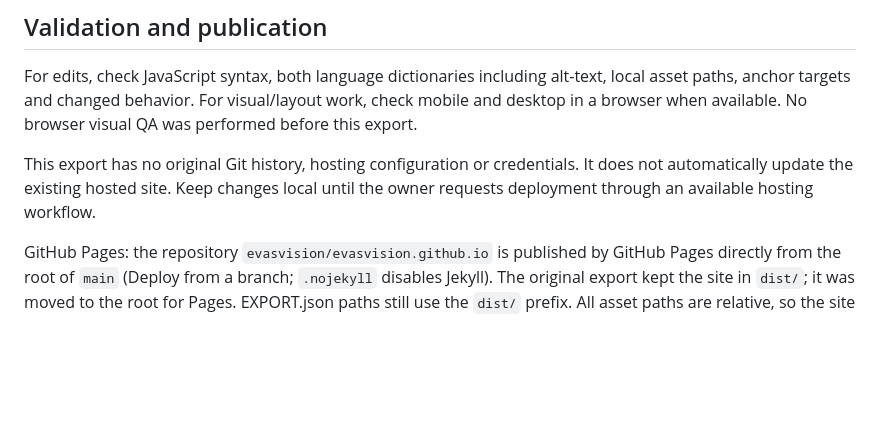
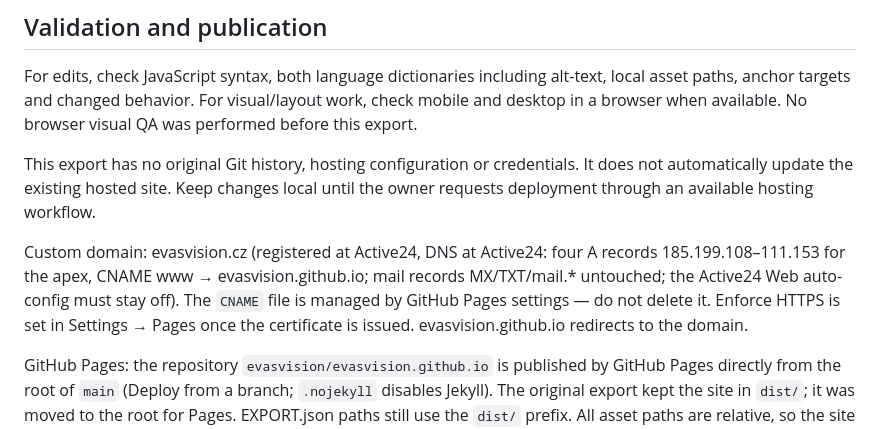
Before and after one commit to evasvision/evasvision.github.io, a Markdown page: CLAUDE.md, the part around the change. GitHub-like rendering; blank space fills up the shorter version.

Commit message:
Document the evasvision.cz custom domain setup
Co-Authored-By: Claude Opus 5.5 <noreply@anthropic.com>
Claude-Session: https://claude.ai/code/session_01T1o2nkwwCUK8r5aXdAwvjU

```diff
--- a/CLAUDE.md
+++ b/CLAUDE.md
@@ -75,4 +75,6 @@ For edits, check JavaScript syntax, both language dictionaries including alt-tex
 
 This export has no original Git history, hosting configuration or credentials. It does not automatically update the existing hosted site. Keep changes local until the owner requests deployment through an available hosting workflow.
 
+Custom domain: evasvision.cz (registered at Active24, DNS at Active24: four A records 185.199.108–111.153 for the apex, CNAME www → evasvision.github.io; mail records MX/TXT/mail.* untouched; the Active24 Web auto-config must stay off). The `CNAME` file is managed by GitHub Pages settings — do not delete it. Enforce HTTPS is set in Settings → Pages once the certificate is issued. evasvision.github.io redirects to the domain.
+
 GitHub Pages: the repository `evasvision/evasvision.github.io` is published by GitHub Pages directly from the root of `main` (Deploy from a branch; `.nojekyll` disables Jekyll). The original export kept the site in `dist/`; it was moved to the root for Pages. EXPORT.json paths still use the `dist/` prefix. All asset paths are relative, so the site works from the domain root. The initial GitHub upload flattened files and lost the Clay Court Summer `portrait` and `overhead` images (name collision with Soft Structure); the owner re-supplied them at 1493×2000, so their checksums no longer match EXPORT.json.
```
